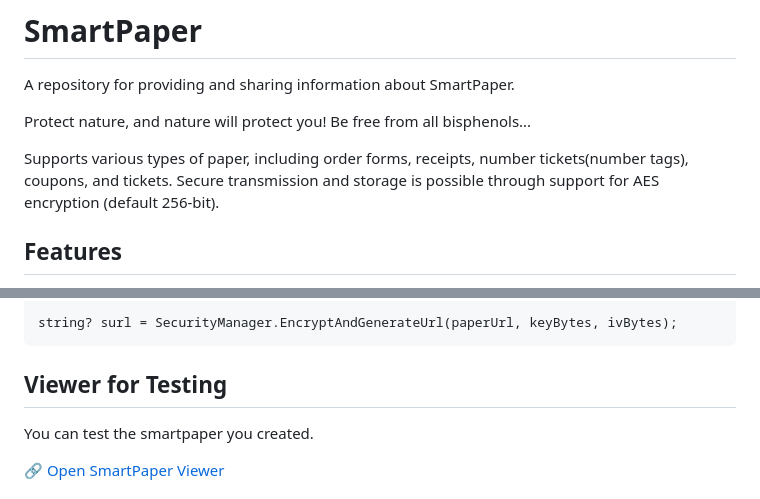
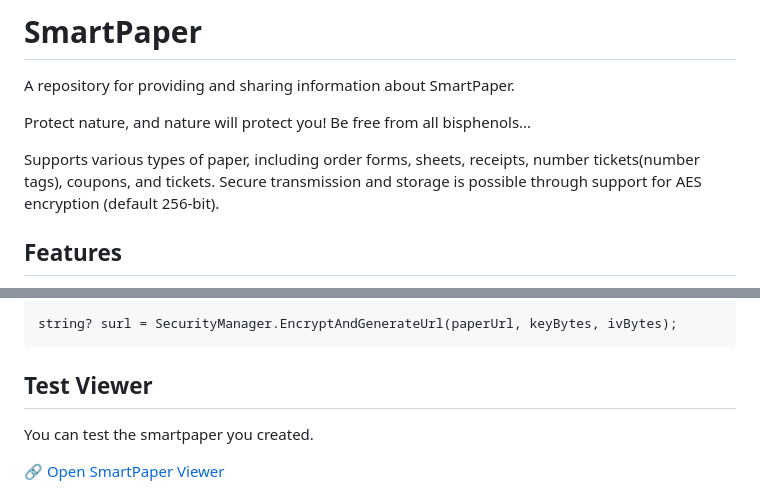
Before and after one commit to smart-paper/SmartPaper, a Markdown page: README.md, 2 parts joined by grey strips. Rendered like a GitHub page.

````diff
--- a/README.md
+++ b/README.md
@@ -5,7 +5,7 @@ A repository for providing and sharing information about SmartPaper.
 Protect nature, and nature will protect you!</br>
 Be free from all bisphenols...
 
-Supports various types of paper, including order forms, receipts, number tickets(number tags), coupons, and tickets.</br>
+Supports various types of paper, including order forms, sheets, receipts, number tickets(number tags), coupons, and tickets.</br>
 Secure transmission and storage is possible through support for AES encryption (default 256-bit).
 
 ## Features
@@ -243,7 +243,7 @@ byte[] ivBytes = SecurityManager.GenerateUniqueIV();
 string? surl = SecurityManager.EncryptAndGenerateUrl(paperUrl, keyBytes, ivBytes);
 ```
 
-## Viewer for Testing
+## Test Viewer
 
 You can test the smartpaper you created.
 
````
Also changed, not shown: README.ko.md (+5 -5 lines).
